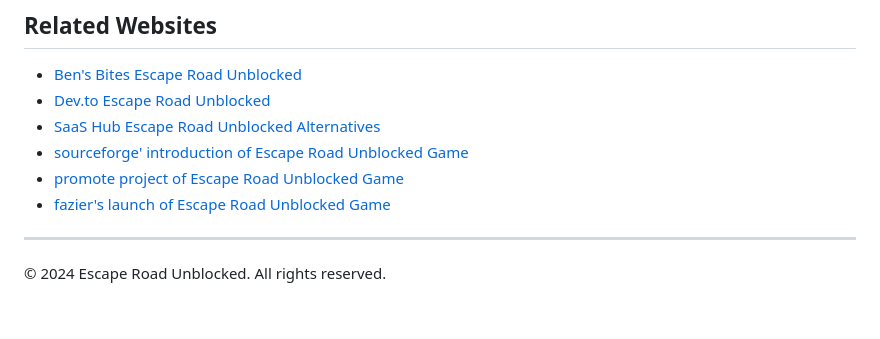
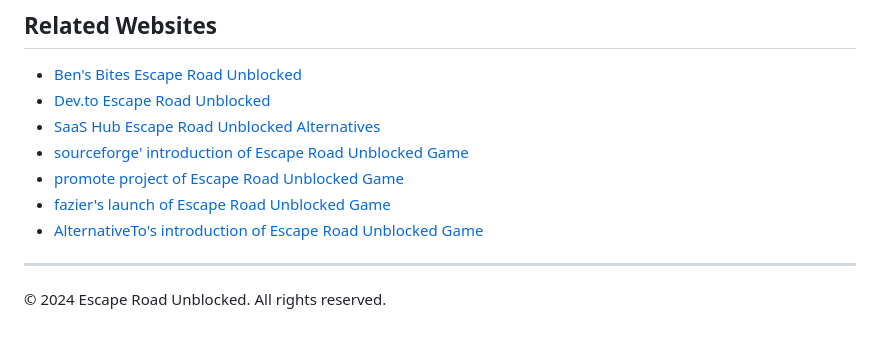
Before and after one commit to wutdahail34/escape-html, a Markdown page: README.md, the part around the change. Rendered like a GitHub page.

Commit message:
add outlink

```diff
--- a/README.md
+++ b/README.md
@@ -102,6 +102,7 @@ Perfect for:
 - [sourceforge' introduction of Escape Road Unblocked Game](https://sourceforge.net/projects/escape-html/)
 - [promote project of Escape Road Unblocked Game](https://www.promoteproject.com/startup/175565/escape-road-unblocked-game)
 - [fazier's launch of Escape Road Unblocked Game](https://fazier.com/launches/escape-road-unblocked-game)
+- [AlternativeTo's introduction of Escape Road Unblocked Game](https://alternativeto.net/software/escape-road-unblocked-game/)
 
 ---
 
```
